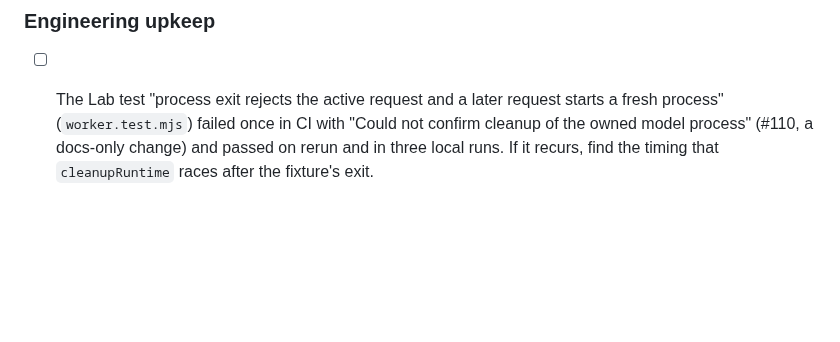
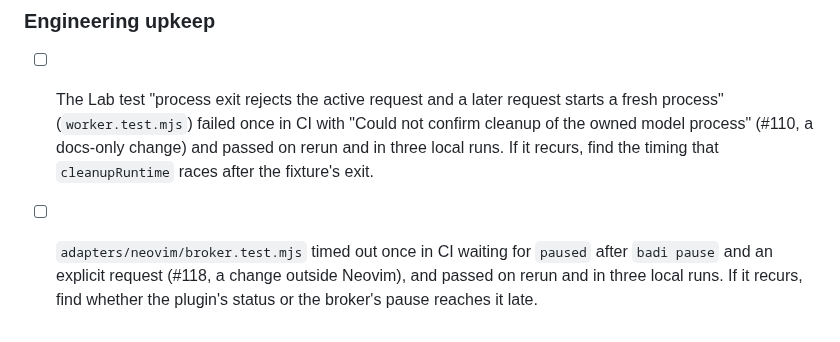
Before and after one commit to ahuray/badi, a Markdown page: future plans.md, the part around the change. Drawn GitHub-style; blank space fills up the shorter version.

Commit message:
Record the Neovim broker test's CI timeout
Co-Authored-By: Claude Opus 5.5 <noreply@anthropic.com>

```diff
--- a/future plans.md
+++ b/future plans.md
@@ -291,3 +291,8 @@ suggestion, acceptance, update and uninstall, leaving nothing behind.
       docs-only change) and passed on rerun and in three local runs. If it
       recurs, find the timing that `cleanupRuntime` races after the
       fixture's exit.
+- [ ] `adapters/neovim/broker.test.mjs` timed out once in CI waiting for
+      `paused` after `badi pause` and an explicit request (#118, a change
+      outside Neovim), and passed on rerun and in three local runs. If it
+      recurs, find whether the plugin's status or the broker's pause
+      reaches it late.
```
